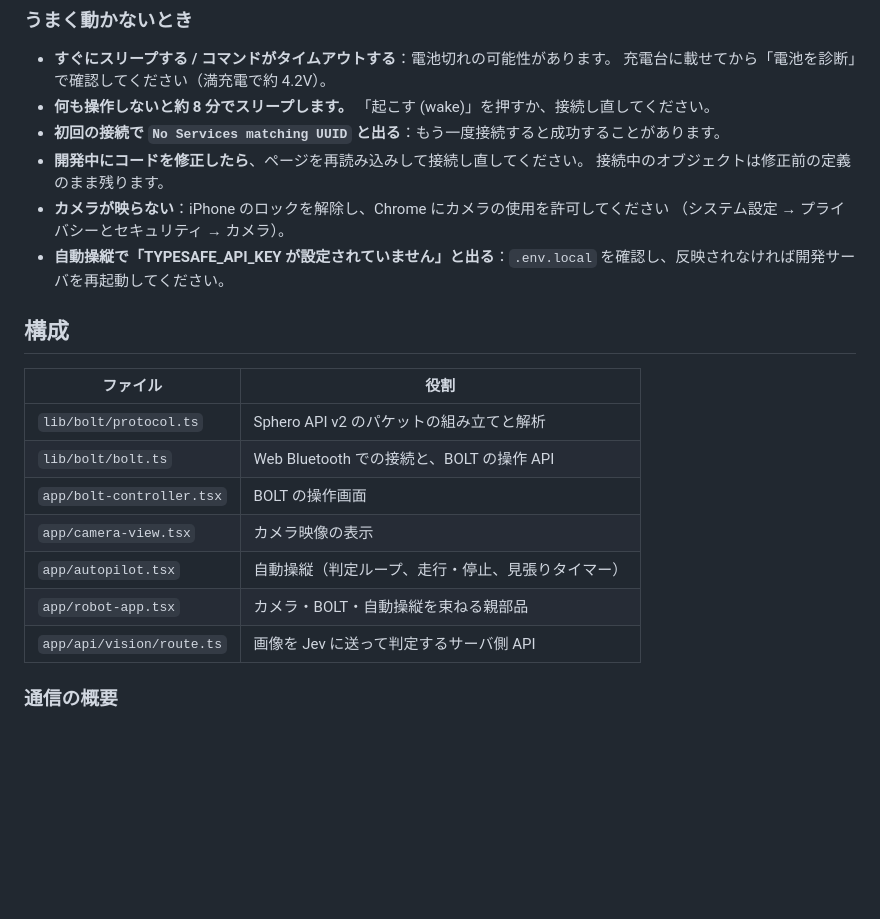
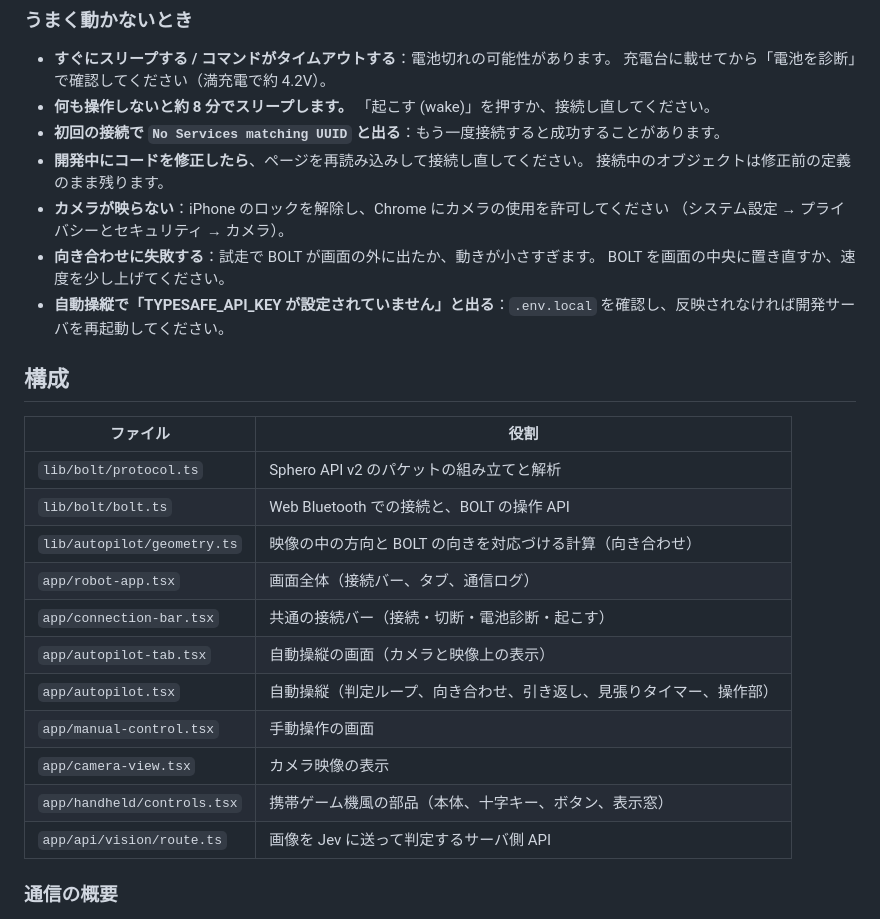
Before and after one commit to Takashi-Matsumura/spherobolt-control-app, a Markdown page: README.md, the part around one of its changes. Rendered like a GitHub page; blank space fills up the shorter version.

```diff
--- a/README.md
+++ b/README.md
@@ -88,6 +128,8 @@ npm run dev
   接続中のオブジェクトは修正前の定義のまま残ります。
 - **カメラが映らない**：iPhone のロックを解除し、Chrome にカメラの使用を許可してください
   （システム設定 → プライバシーとセキュリティ → カメラ）。
+- **向き合わせに失敗する**：試走で BOLT が画面の外に出たか、動きが小さすぎます。
+  BOLT を画面の中央に置き直すか、速度を少し上げてください。
 - **自動操縦で「TYPESAFE_API_KEY が設定されていません」と出る**：`.env.local` を確認し、反映されなければ開発サーバを再起動してください。
 
 ## 構成
@@ -96,10 +138,14 @@ npm run dev
 |---|---|
 | `lib/bolt/protocol.ts` | Sphero API v2 のパケットの組み立てと解析 |
 | `lib/bolt/bolt.ts` | Web Bluetooth での接続と、BOLT の操作 API |
-| `app/bolt-controller.tsx` | BOLT の操作画面 |
+| `lib/autopilot/geometry.ts` | 映像の中の方向と BOLT の向きを対応づける計算（向き合わせ） |
+| `app/robot-app.tsx` | 画面全体（接続バー、タブ、通信ログ） |
+| `app/connection-bar.tsx` | 共通の接続バー（接続・切断・電池診断・起こす） |
+| `app/autopilot-tab.tsx` | 自動操縦の画面（カメラと映像上の表示） |
+| `app/autopilot.tsx` | 自動操縦（判定ループ、向き合わせ、引き返し、見張りタイマー、操作部） |
+| `app/manual-control.tsx` | 手動操作の画面 |
 | `app/camera-view.tsx` | カメラ映像の表示 |
-| `app/autopilot.tsx` | 自動操縦（判定ループ、走行・停止、見張りタイマー） |
-| `app/robot-app.tsx` | カメラ・BOLT・自動操縦を束ねる親部品 |
+| `app/handheld/controls.tsx` | 携帯ゲーム機風の部品（本体、十字キー、ボタン、表示窓） |
 | `app/api/vision/route.ts` | 画像を Jev に送って判定するサーバ側 API |
 
 ### 通信の概要
```
Also changed, not shown: other parts of README.md (+66 -26 lines), docs/images/autopilot-moving.jpg (added), docs/images/autopilot-returning.jpg (added).
